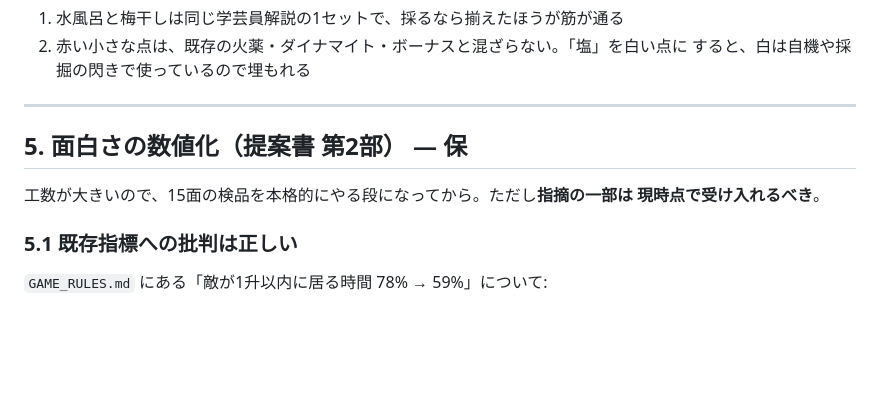
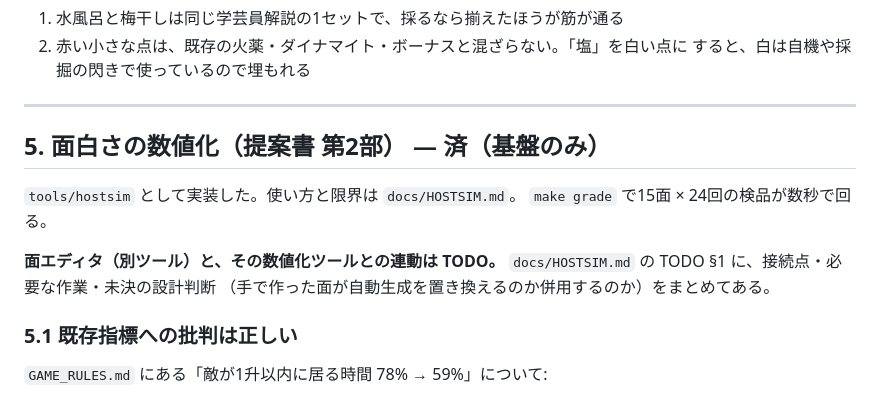
Before and after one commit to suzuki-black/SakiyamaBlast, a Markdown page: docs/DESIGN_PROPOSALS.md, the part around the change. Drawn GitHub-style; blank space fills up the shorter version.

```diff
--- a/docs/DESIGN_PROPOSALS.md
+++ b/docs/DESIGN_PROPOSALS.md
@@ -252,10 +252,14 @@ Dig Dug 準拠の「真下が掘れたら落ちる／真下に居る間は落ち
 
 ---
 
-## 5. 面白さの数値化（提案書 第2部） — **保**
+## 5. 面白さの数値化（提案書 第2部） — **済**（基盤のみ）
 
-工数が大きいので、15面の検品を本格的にやる段になってから。ただし**指摘の一部は
-現時点で受け入れるべき**。
+`tools/hostsim` として実装した。使い方と限界は `docs/HOSTSIM.md`。
+`make grade` で15面 × 24回の検品が数秒で回る。
+
+**面エディタ（別ツール）と、その数値化ツールとの連動は TODO。**
+`docs/HOSTSIM.md` の TODO §1 に、接続点・必要な作業・未決の設計判断
+（手で作った面が自動生成を置き換えるのか併用するのか）をまとめてある。
 
 ### 5.1 既存指標への批判は正しい
 
```
Also changed, not shown: docs/HOSTSIM.md (+72 -8 lines).
